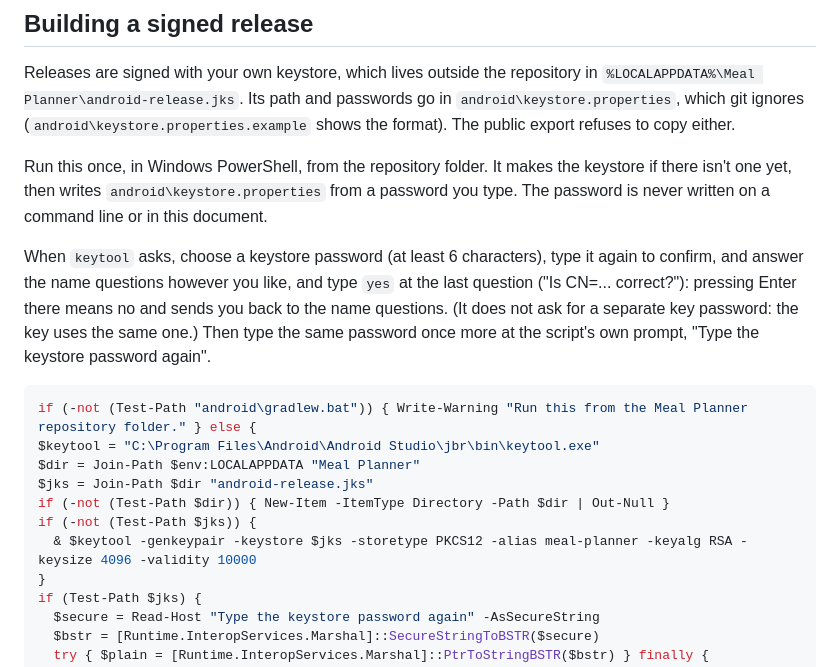
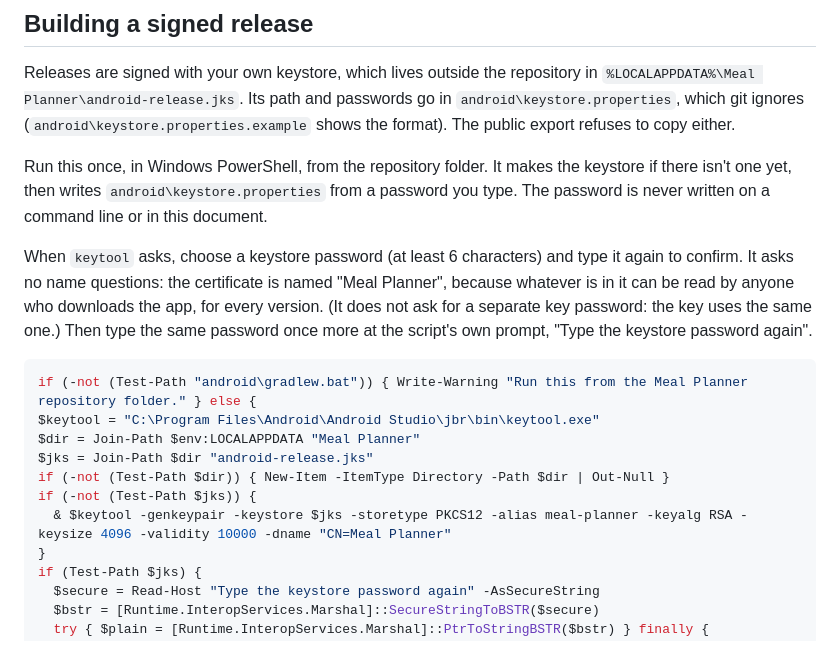
Before and after one commit to naeblis11/meal-planner, a Markdown page: docs/ANDROID.md, the part around the change. Rendered like a GitHub page.

Commit message:
docs: name the signing certificate "Meal Planner"

````diff
--- a/docs/ANDROID.md
+++ b/docs/ANDROID.md
@@ -67,7 +67,7 @@ Releases are signed with your own keystore, which lives outside the repository i
 
 Run this once, in Windows PowerShell, from the repository folder. It makes the keystore if there isn't one yet, then writes `android\keystore.properties` from a password you type. The password is never written on a command line or in this document.
 
-When `keytool` asks, choose a keystore password (at least 6 characters), type it again to confirm, and answer the name questions however you like, and type `yes` at the last question ("Is CN=... correct?"): pressing Enter there means no and sends you back to the name questions. (It does not ask for a separate key password: the key uses the same one.) Then type the same password once more at the script's own prompt, "Type the keystore password again".
+When `keytool` asks, choose a keystore password (at least 6 characters) and type it again to confirm. It asks no name questions: the certificate is named "Meal Planner", because whatever is in it can be read by anyone who downloads the app, for every version. (It does not ask for a separate key password: the key uses the same one.) Then type the same password once more at the script's own prompt, "Type the keystore password again".
 
 ```powershell
 if (-not (Test-Path "android\gradlew.bat")) { Write-Warning "Run this from the Meal Planner repository folder." } else {
@@ -76,7 +76,7 @@ $dir = Join-Path $env:LOCALAPPDATA "Meal Planner"
 $jks = Join-Path $dir "android-release.jks"
 if (-not (Test-Path $dir)) { New-Item -ItemType Directory -Path $dir | Out-Null }
 if (-not (Test-Path $jks)) {
-  & $keytool -genkeypair -keystore $jks -storetype PKCS12 -alias meal-planner -keyalg RSA -keysize 4096 -validity 10000
+  & $keytool -genkeypair -keystore $jks -storetype PKCS12 -alias meal-planner -keyalg RSA -keysize 4096 -validity 10000 -dname "CN=Meal Planner"
 }
 if (Test-Path $jks) {
   $secure = Read-Host "Type the keystore password again" -AsSecureString
````
